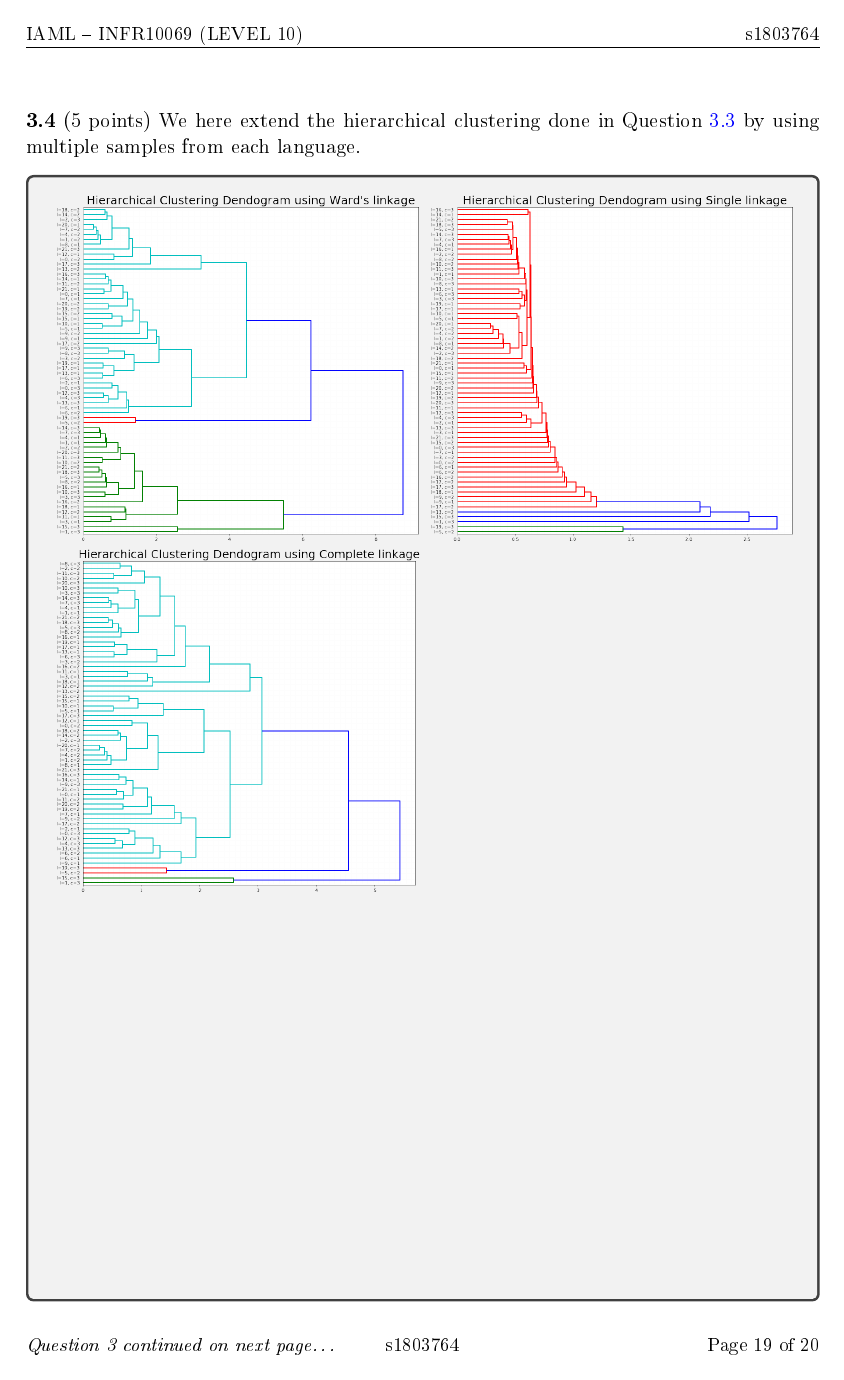
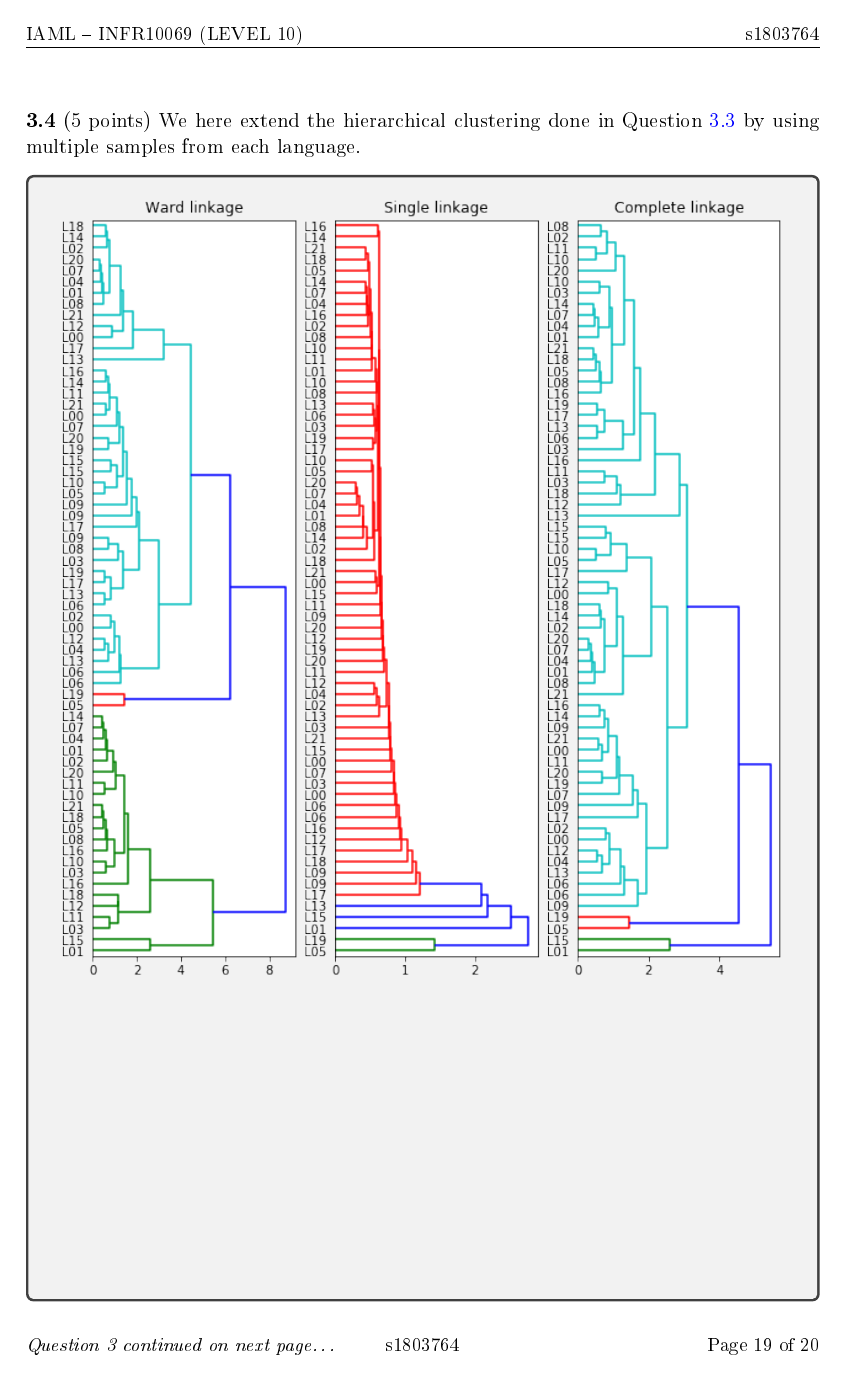
Before and after one commit to hwixley/IAML-cwk2, a LaTeX problem sheet (INFR10069-2020-CW2/Assignment_2.tex): page 19 of 20. The pictures show the PDF file INFR10069-2020-CW2/Assignment_2.pdf that the author committed with the source.

Commit message:
Q3.4 formatting

```diff
--- a/INFR10069-2020-CW2/Assignment_2.tex
+++ b/INFR10069-2020-CW2/Assignment_2.tex
@@ -552,10 +552,7 @@
 
 
       \begin{answerbox}{55em}
-        \includegraphics[width=0.5\textwidth]{images/q34ward.png}
-        \includegraphics[width=0.5\textwidth]{images/q34single.png}
-        \includegraphics[width=0.5\textwidth]{images/q34complete.png}
-
+        \includegraphics[width=1\textwidth]{images/q34.png}
       \end{answerbox}
 
 
```
Also changed, not shown: INFR10069-2020-CW2/Assignment_2.pdf, INFR10069-2020-CW2/images/q34.png (added), 2 other files.
